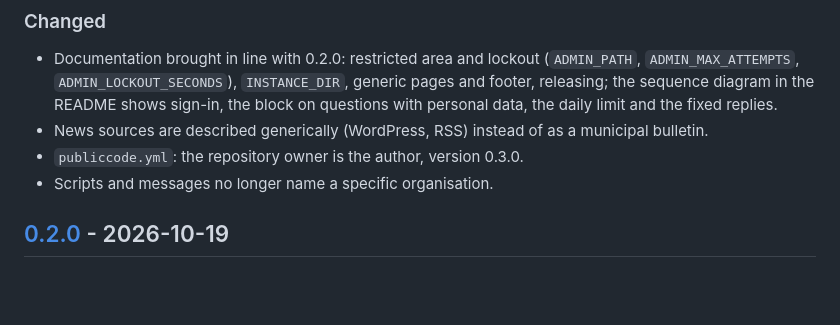
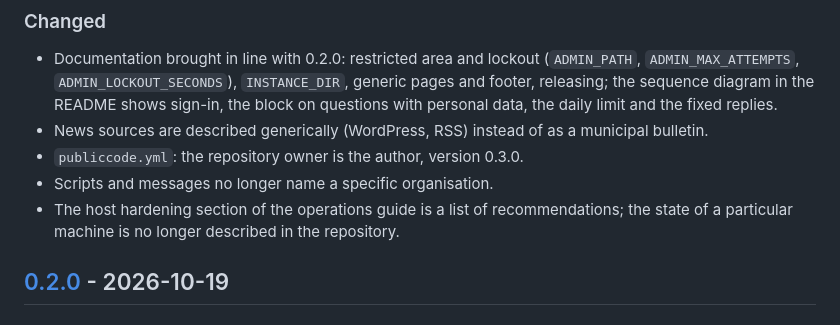
Before and after one commit to Antonio-Prado/zautte, a Markdown page: CHANGELOG.md, the part around the change. GitHub-like rendering; blank space fills up the shorter version.

```diff
--- a/CHANGELOG.md
+++ b/CHANGELOG.md
@@ -25,6 +25,7 @@ facts, texts, logos, see [Configuration](docs/configuration.md)) are not release
 - News sources are described generically (WordPress, RSS) instead of as a municipal bulletin.
 - `publiccode.yml`: the repository owner is the author, version 0.3.0.
 - Scripts and messages no longer name a specific organisation.
+- The host hardening section of the operations guide is a list of recommendations; the state of a particular machine is no longer described in the repository.
 
 ## [0.2.0] - 2026-10-19
 
```
Also changed, not shown: docs/operations.md (+6 -5 lines).
